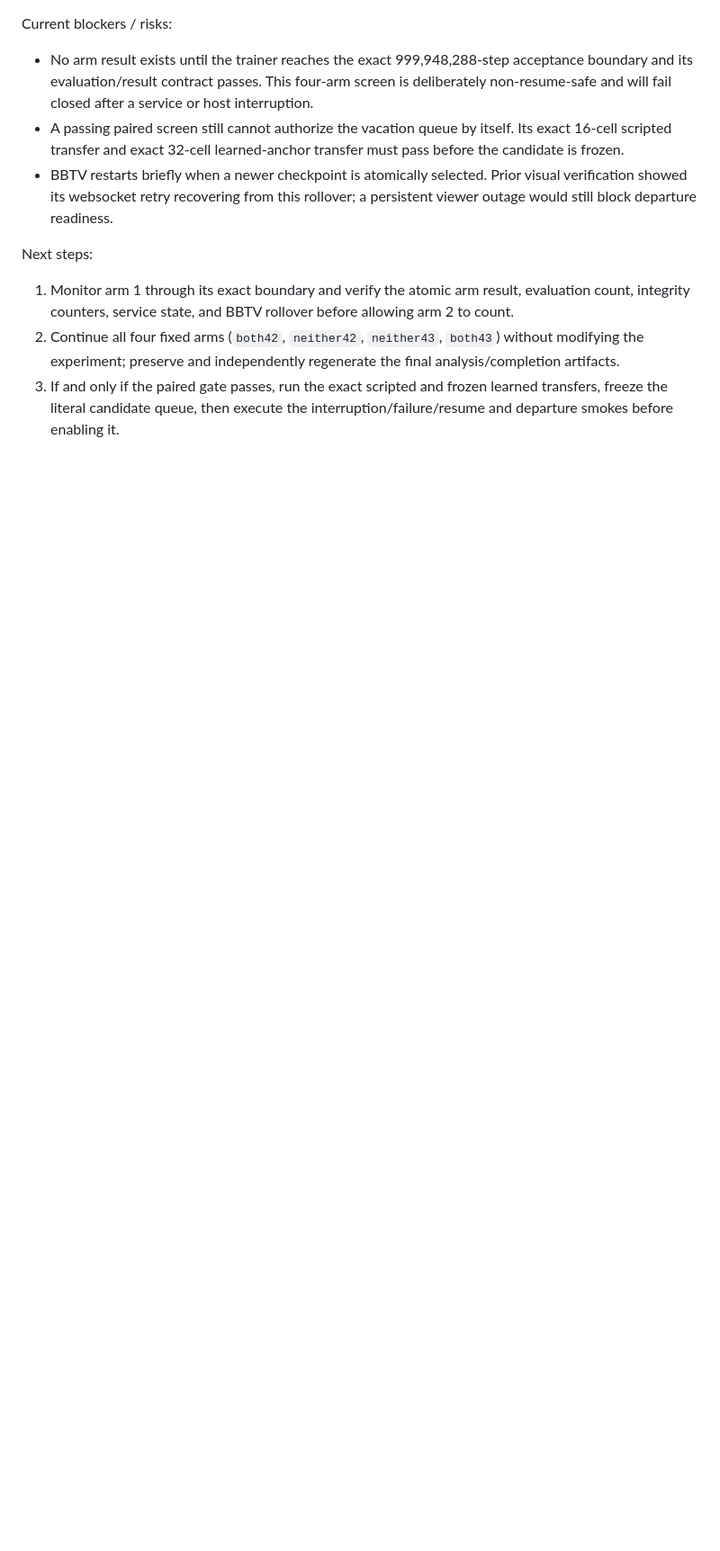
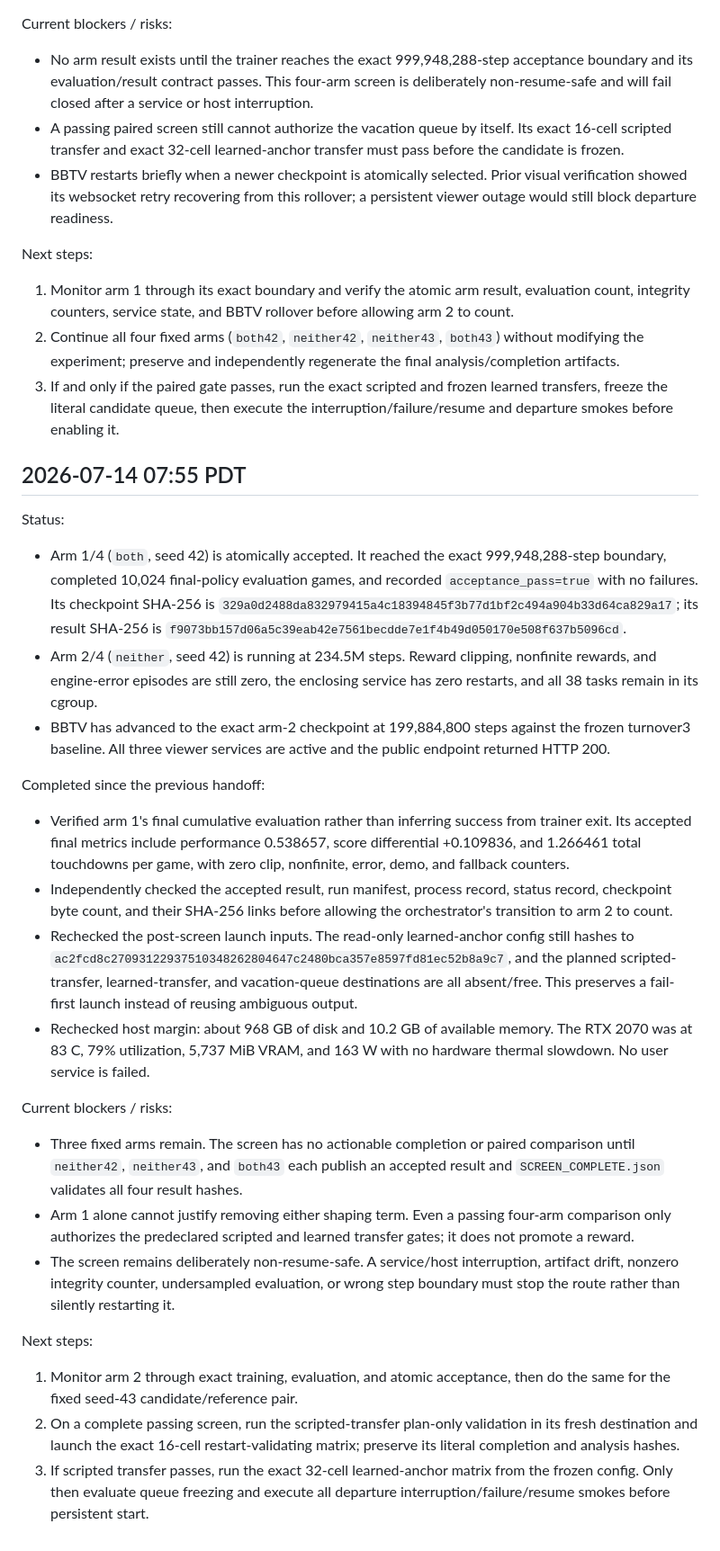
Before and after one commit to seconds-0/bloodbowl-rl, a Markdown page: docs/vacation-progress.md, the part around the change. Shown at 90% size. Drawn GitHub-style; blank space fills up the shorter version.

Commit message:
docs: record first paired arm acceptance

```diff
--- a/docs/vacation-progress.md
+++ b/docs/vacation-progress.md
@@ -705,3 +705,62 @@ Next steps:
 3. If and only if the paired gate passes, run the exact scripted and frozen
    learned transfers, freeze the literal candidate queue, then execute the
    interruption/failure/resume and departure smokes before enabling it.
+
+## 2026-07-14 07:55 PDT
+
+Status:
+
+- Arm 1/4 (`both`, seed 42) is atomically accepted. It reached the exact
+  999,948,288-step boundary, completed 10,024 final-policy evaluation games,
+  and recorded `acceptance_pass=true` with no failures. Its checkpoint SHA-256
+  is `329a0d2488da832979415a4c18394845f3b77d1bf2c494a904b33d64ca829a17`;
+  its result SHA-256 is
+  `f9073bb157d06a5c39eab42e7561becdde7e1f4b49d050170e508f637b5096cd`.
+- Arm 2/4 (`neither`, seed 42) is running at 234.5M steps. Reward clipping,
+  nonfinite rewards, and engine-error episodes are still zero, the enclosing
+  service has zero restarts, and all 38 tasks remain in its cgroup.
+- BBTV has advanced to the exact arm-2 checkpoint at 199,884,800 steps against
+  the frozen turnover3 baseline. All three viewer services are active and the
+  public endpoint returned HTTP 200.
+
+Completed since the previous handoff:
+
+- Verified arm 1's final cumulative evaluation rather than inferring success
+  from trainer exit. Its accepted final metrics include performance 0.538657,
+  score differential +0.109836, and 1.266461 total touchdowns per game, with
+  zero clip, nonfinite, error, demo, and fallback counters.
+- Independently checked the accepted result, run manifest, process record,
+  status record, checkpoint byte count, and their SHA-256 links before allowing
+  the orchestrator's transition to arm 2 to count.
+- Rechecked the post-screen launch inputs. The read-only learned-anchor config
+  still hashes to
+  `ac2fcd8c27093122937510348262804647c2480bca357e8597fd81ec52b8a9c7`,
+  and the planned scripted-transfer, learned-transfer, and vacation-queue
+  destinations are all absent/free. This preserves a fail-first launch instead
+  of reusing ambiguous output.
+- Rechecked host margin: about 968 GB of disk and 10.2 GB of available memory.
+  The RTX 2070 was at 83 C, 79% utilization, 5,737 MiB VRAM, and 163 W with no
+  hardware thermal slowdown. No user service is failed.
+
+Current blockers / risks:
+
+- Three fixed arms remain. The screen has no actionable completion or paired
+  comparison until `neither42`, `neither43`, and `both43` each publish an
+  accepted result and `SCREEN_COMPLETE.json` validates all four result hashes.
+- Arm 1 alone cannot justify removing either shaping term. Even a passing
+  four-arm comparison only authorizes the predeclared scripted and learned
+  transfer gates; it does not promote a reward.
+- The screen remains deliberately non-resume-safe. A service/host interruption,
+  artifact drift, nonzero integrity counter, undersampled evaluation, or wrong
+  step boundary must stop the route rather than silently restarting it.
+
+Next steps:
+
+1. Monitor arm 2 through exact training, evaluation, and atomic acceptance,
+   then do the same for the fixed seed-43 candidate/reference pair.
+2. On a complete passing screen, run the scripted-transfer plan-only validation
+   in its fresh destination and launch the exact 16-cell restart-validating
+   matrix; preserve its literal completion and analysis hashes.
+3. If scripted transfer passes, run the exact 32-cell learned-anchor matrix from
+   the frozen config. Only then evaluate queue freezing and execute all
+   departure interruption/failure/resume smokes before persistent start.
```
